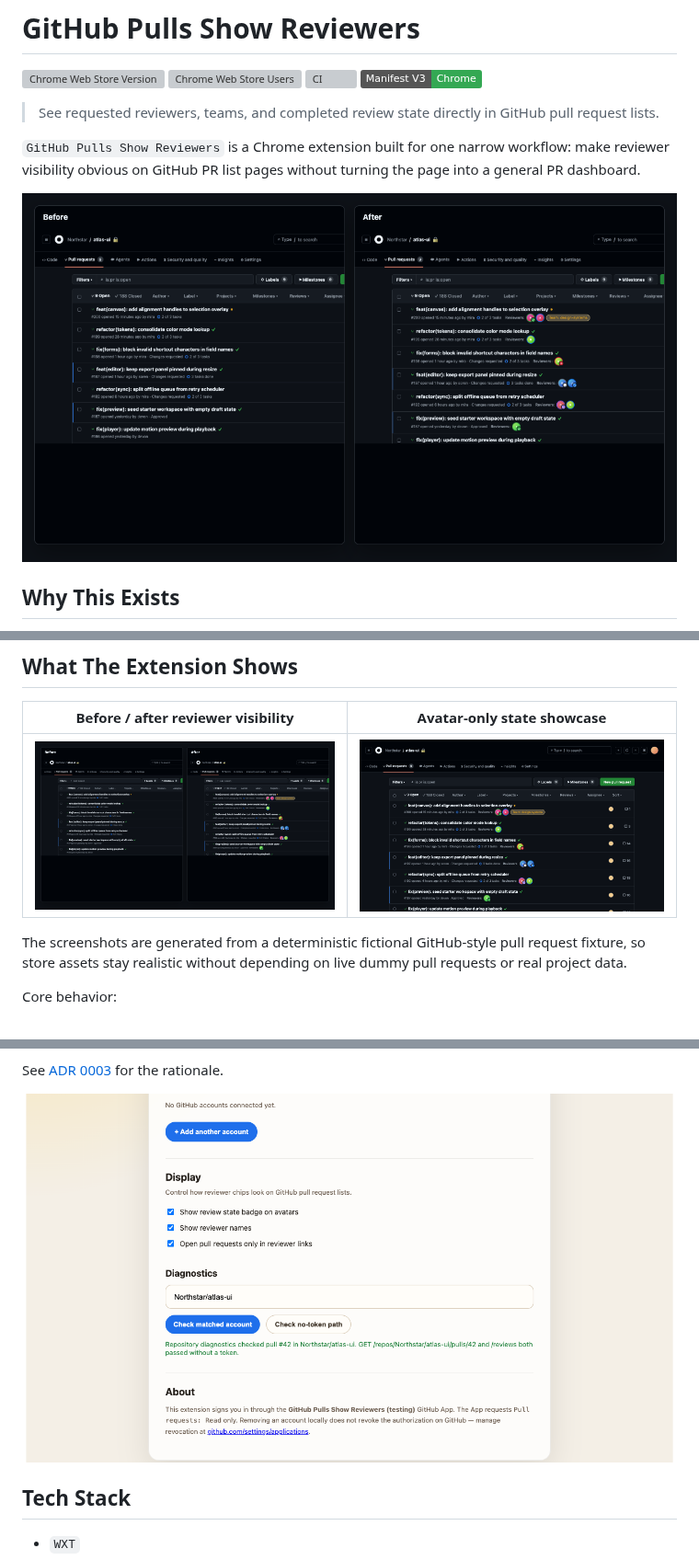
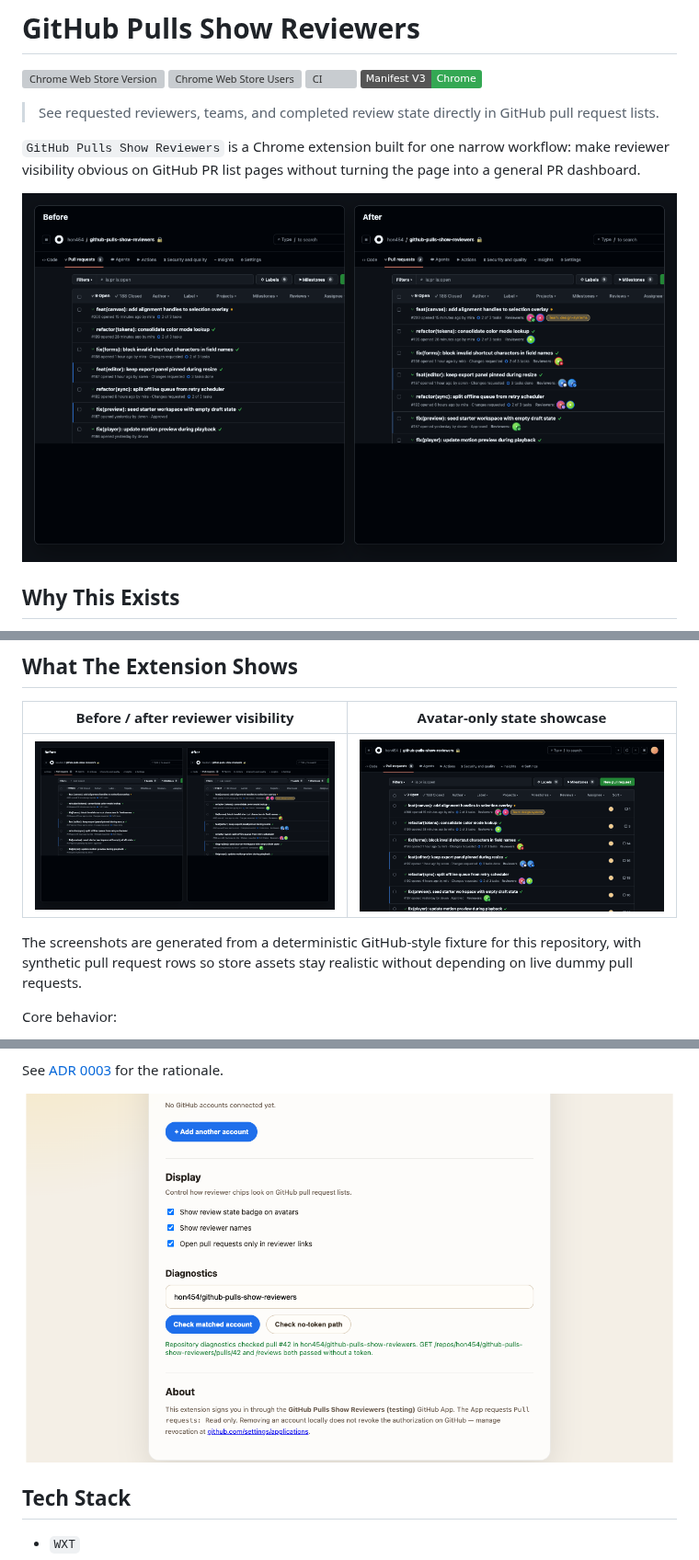
Before and after one commit to hon454/github-pulls-show-reviewers, a Markdown page: README.md, 3 parts joined by grey strips. Shown at 92% size. Drawn GitHub-style; pictures changed too: docs/chrome-web-store-assets/01-pr-list-before-after.png, docs/chrome-web-store-assets/02-pr-list-avatar-state-showcase.png, docs/chrome-web-store-assets/03-options-repository-check.png; badges without logos; grey boxes are pictures that could not be loaded.

Commit message:
docs(cws): use repository name in screenshots

```diff
--- a/README.md
+++ b/README.md
@@ -28,7 +28,7 @@ This extension brings that information into the list itself with lightweight inl
 | ---------------------------------------------------------------------------------------------- | ----------------------------------------------------------------------------------------------- |
 | ![Before and after reviewer chips](./docs/chrome-web-store-assets/01-pr-list-before-after.png) | ![Avatar-only reviewer state showcase](./docs/chrome-web-store-assets/02-pr-list-avatar-state-showcase.png) |
 
-The screenshots are generated from a deterministic fictional GitHub-style pull request fixture, so store assets stay realistic without depending on live dummy pull requests or real project data.
+The screenshots are generated from a deterministic GitHub-style fixture for this repository, with synthetic pull request rows so store assets stay realistic without depending on live dummy pull requests.
 
 Core behavior:
 
```
Also changed, not shown: docs/chrome-web-store-submission.md (+1 -1 lines), docs/chrome-web-store.md (+2 -2 lines), 2 other files.
